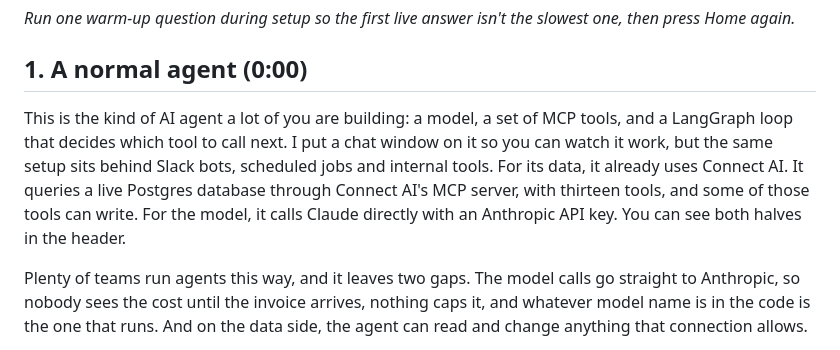
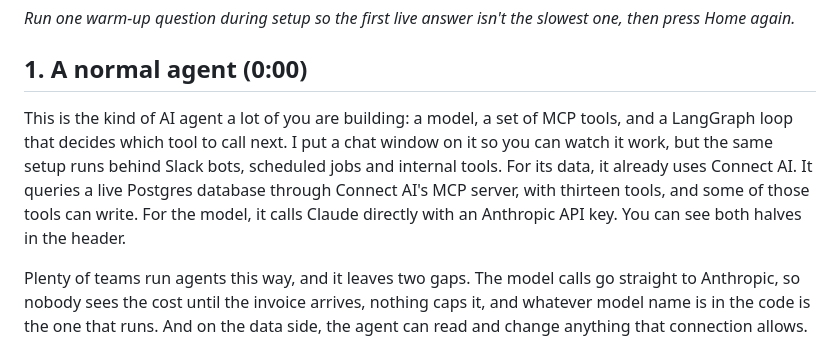
Before and after one commit to jerodj-cdata/connect-ai-render-starter, a Markdown page: demo/SCRIPT.md, the part around the change. Drawn GitHub-style.

Commit message:
chore: Tighten one verb in the Foundations demo opening

```diff
--- a/demo/SCRIPT.md
+++ b/demo/SCRIPT.md
@@ -12,7 +12,7 @@ The run of show, the questions and the traps behind this script are in `FOUNDATI
 
 ## 1. A normal agent (0:00)
 
-This is the kind of AI agent a lot of you are building: a model, a set of MCP tools, and a LangGraph loop that decides which tool to call next. I put a chat window on it so you can watch it work, but the same setup sits behind Slack bots, scheduled jobs and internal tools. For its data, it already uses Connect AI. It queries a live Postgres database through Connect AI's MCP server, with thirteen tools, and some of those tools can write. For the model, it calls Claude directly with an Anthropic API key. You can see both halves in the header.
+This is the kind of AI agent a lot of you are building: a model, a set of MCP tools, and a LangGraph loop that decides which tool to call next. I put a chat window on it so you can watch it work, but the same setup runs behind Slack bots, scheduled jobs and internal tools. For its data, it already uses Connect AI. It queries a live Postgres database through Connect AI's MCP server, with thirteen tools, and some of those tools can write. For the model, it calls Claude directly with an Anthropic API key. You can see both halves in the header.
 
 Plenty of teams run agents this way, and it leaves two gaps. The model calls go straight to Anthropic, so nobody sees the cost until the invoice arrives, nothing caps it, and whatever model name is in the code is the one that runs. And on the data side, the agent can read and change anything that connection allows.
 
```
